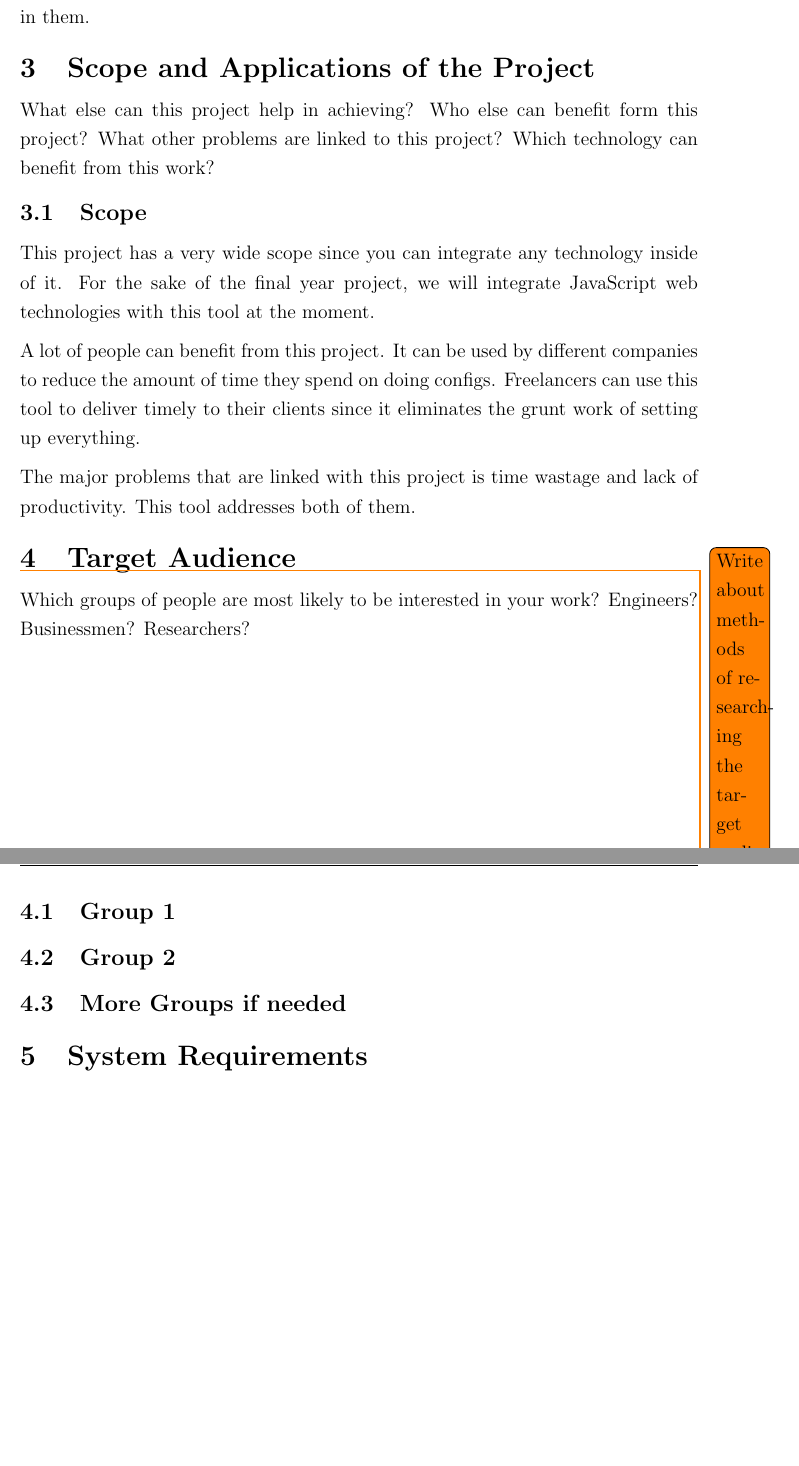
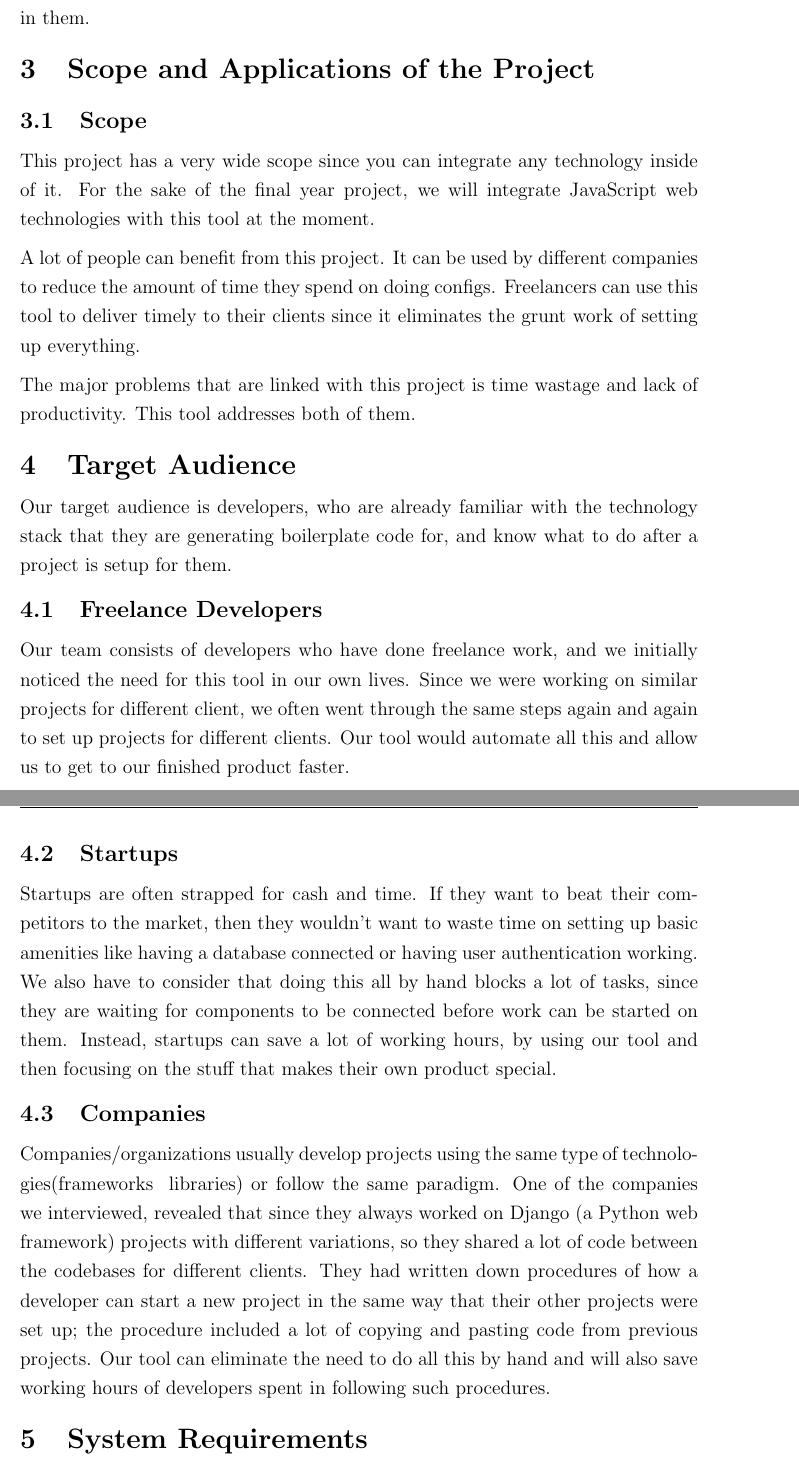
Before and after one commit to kronaemmanuel/fyp-proposal, a LaTeX thesis (uet_FYP_proposal.tex, which reads Sections/Section3.tex, Sections/Section4.tex): two parts of pages 6 and 7 of 10, joined at a grey line, cut so that both start at the same text, the shorter picture padded with empty space. Compiled offline with pdfLaTeX.

Commit message:
Added changes from Dawood and other major change

```diff
--- a/Sections/Section3.tex
+++ b/Sections/Section3.tex
@@ -1,5 +1,4 @@
 \section{Scope and Applications of the Project}
-What else can this project help in achieving? Who else can benefit form this project? What other problems are linked to this project? Which technology can benefit from this work?
 
 \subsection{Scope}
 This project has a very wide scope since you can integrate any technology inside of it. For the sake of the final year project, we will integrate JavaScript web technologies with this tool at the moment.
--- a/Sections/Section4.tex
+++ b/Sections/Section4.tex
@@ -1,6 +1,11 @@
 \section{Target Audience}
-\todo{Write about methods of researching the target audience groups where the idea came from facing the problem ourselves, but my company was also reusing their own boilerplate so its a genuine problem faced by real people}
-Which groups of people are most likely to be interested in your work? Engineers? Businessmen? Researchers?
-\subsection{Group 1}
-\subsection{Group 2}
-\subsection{More Groups if needed}
+Our target audience is developers, who are already familiar with the technology stack that they are generating boilerplate code for, and know what to do after a project is setup for them.
+
+\subsection{Freelance Developers}
+Our team consists of developers who have done freelance work, and we initially noticed the need for this tool in our own lives. Since we were working on similar projects for different client, we often went through the same steps again and again to set up projects for different clients. Our tool would automate all this and allow us to get to our finished product faster.
+
+\subsection{Startups}
+Startups are often strapped for cash and time. If they want to beat their competitors to the market, then they wouldn't want to waste time on setting up basic amenities like having a database connected or having user authentication working. We also have to consider that doing this all by hand blocks a lot of tasks, since they are waiting for components to be connected before work can be started on them. Instead, startups can save a lot of working hours, by using our tool and then focusing on the stuff that makes their own product special.
+
+\subsection{Companies}
+Companies/organizations usually develop projects using the same type of technologies(frameworks & libraries) or follow the same paradigm. One of the companies we interviewed, revealed that since they always worked on Django (a Python web framework) projects with different variations, so they shared a lot of code between the codebases for different clients. They had written down procedures of how a developer can start a new project in the same way that their other projects were set up; the procedure included a lot of copying and pasting code from previous projects. Our tool can eliminate the need to do all this by hand and will also save working hours of developers spent in following such procedures.
```
Also changed, not shown: Sections/Section2.tex (+0 -6 lines), Sections/Section5.tex (+3 -0 lines), Sections/Section6.tex (+1 -1 lines), uet_FYP_proposal.tex (+1 -1 lines).
